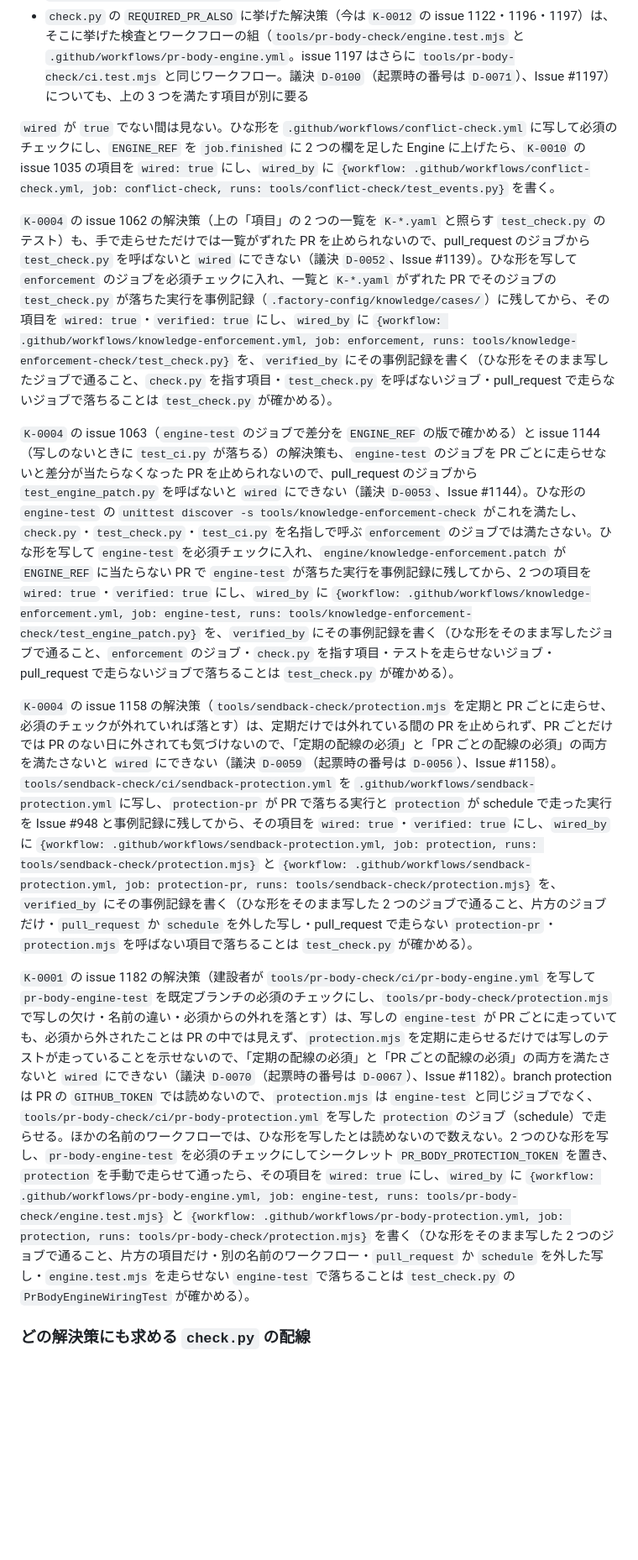
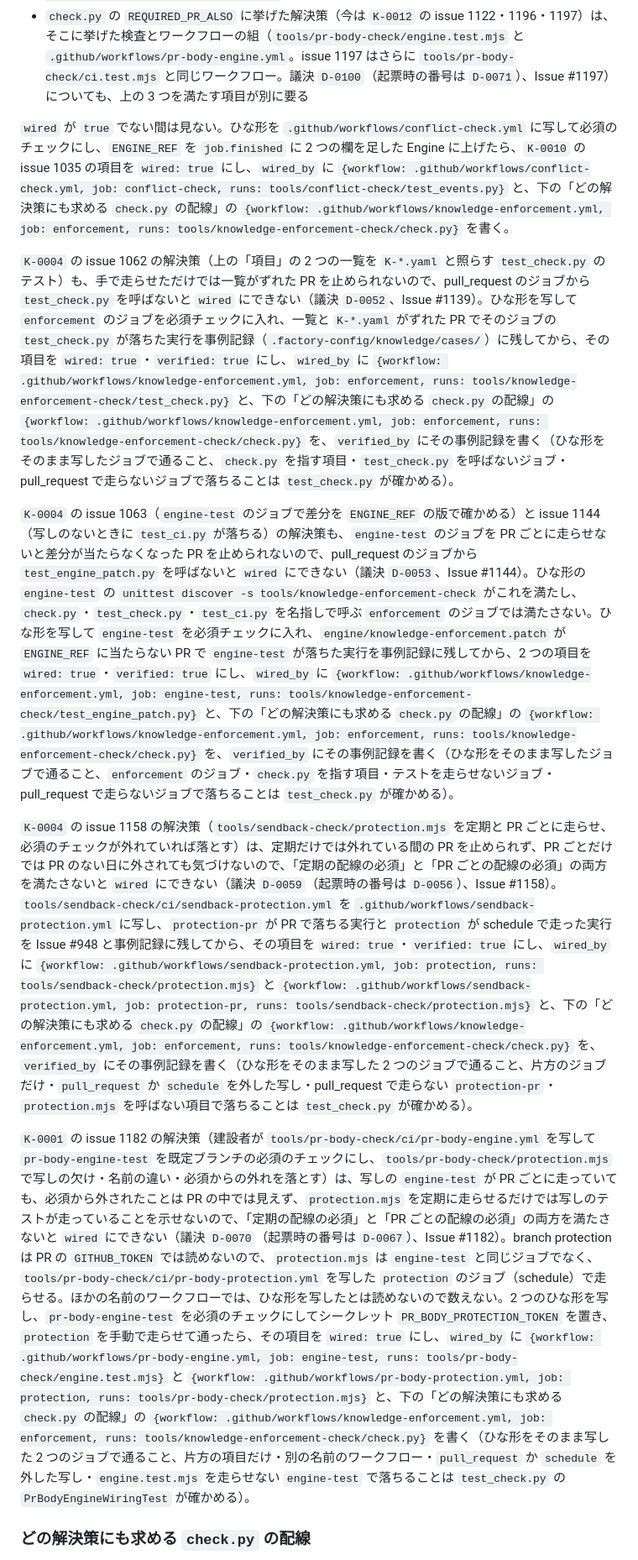
Before and after one commit to guccyon/rally, a Markdown page: tools/knowledge-enforcement-check/README.md, the part around one of its changes. Shown at 84% size. Drawn GitHub-style; blank space fills up the shorter version.

Commit message:
指摘の直し: 担保: K-0004 を test で決定論にする (#1201)
工場のヘッドレスワーカー（job 6727）による続き。

Refs #1201

```diff
--- a/tools/knowledge-enforcement-check/README.md
+++ b/tools/knowledge-enforcement-check/README.md
@@ -85,15 +85,15 @@ branch protection の必須のチェックは PR の `GITHUB_TOKEN` では読め
 - `check.py` の `REQUIRED_PR_WORKFLOW` に挙げた解決策（今は `K-0001` の issue 1182 と、`K-0012` の issue 1122・1196・1197、`K-0006` の issue 906）は、`workflow` がそこに挙げたファイル（`K-0001` と `K-0012` の issue 1197 は `.github/workflows/pr-body-engine.yml`、ほかは `.github/workflows/pr-body-check.yml`）である
 - `check.py` の `REQUIRED_PR_ALSO` に挙げた解決策（今は `K-0012` の issue 1122・1196・1197）は、そこに挙げた検査とワークフローの組（`tools/pr-body-check/engine.test.mjs` と `.github/workflows/pr-body-engine.yml`。issue 1197 はさらに `tools/pr-body-check/ci.test.mjs` と同じワークフロー。議決 `D-0100`（起票時の番号は `D-0071`）、Issue #1197）についても、上の 3 つを満たす項目が別に要る
 
-`wired` が `true` でない間は見ない。ひな形を `.github/workflows/conflict-check.yml` に写して必須のチェックにし、`ENGINE_REF` を `job.finished` に 2 つの欄を足した Engine に上げたら、`K-0010` の issue 1035 の項目を `wired: true` にし、`wired_by` に `{workflow: .github/workflows/conflict-check.yml, job: conflict-check, runs: tools/conflict-check/test_events.py}` を書く。
+`wired` が `true` でない間は見ない。ひな形を `.github/workflows/conflict-check.yml` に写して必須のチェックにし、`ENGINE_REF` を `job.finished` に 2 つの欄を足した Engine に上げたら、`K-0010` の issue 1035 の項目を `wired: true` にし、`wired_by` に `{workflow: .github/workflows/conflict-check.yml, job: conflict-check, runs: tools/conflict-check/test_events.py}` と、下の「どの解決策にも求める `check.py` の配線」の `{workflow: .github/workflows/knowledge-enforcement.yml, job: enforcement, runs: tools/knowledge-enforcement-check/check.py}` を書く。
 
-`K-0004` の issue 1062 の解決策（上の「項目」の 2 つの一覧を `K-*.yaml` と照らす `test_check.py` のテスト）も、手で走らせただけでは一覧がずれた PR を止められないので、pull_request のジョブから `test_check.py` を呼ばないと `wired` にできない（議決 `D-0052`、Issue #1139）。ひな形を写して `enforcement` のジョブを必須チェックに入れ、一覧と `K-*.yaml` がずれた PR でそのジョブの `test_check.py` が落ちた実行を事例記録（`.factory-config/knowledge/cases/`）に残してから、その項目を `wired: true`・`verified: true` にし、`wired_by` に `{workflow: .github/workflows/knowledge-enforcement.yml, job: enforcement, runs: tools/knowledge-enforcement-check/test_check.py}` を、`verified_by` にその事例記録を書く（ひな形をそのまま写したジョブで通ること、`check.py` を指す項目・`test_check.py` を呼ばないジョブ・pull_request で走らないジョブで落ちることは `test_check.py` が確かめる）。
+`K-0004` の issue 1062 の解決策（上の「項目」の 2 つの一覧を `K-*.yaml` と照らす `test_check.py` のテスト）も、手で走らせただけでは一覧がずれた PR を止められないので、pull_request のジョブから `test_check.py` を呼ばないと `wired` にできない（議決 `D-0052`、Issue #1139）。ひな形を写して `enforcement` のジョブを必須チェックに入れ、一覧と `K-*.yaml` がずれた PR でそのジョブの `test_check.py` が落ちた実行を事例記録（`.factory-config/knowledge/cases/`）に残してから、その項目を `wired: true`・`verified: true` にし、`wired_by` に `{workflow: .github/workflows/knowledge-enforcement.yml, job: enforcement, runs: tools/knowledge-enforcement-check/test_check.py}` と、下の「どの解決策にも求める `check.py` の配線」の `{workflow: .github/workflows/knowledge-enforcement.yml, job: enforcement, runs: tools/knowledge-enforcement-check/check.py}` を、`verified_by` にその事例記録を書く（ひな形をそのまま写したジョブで通ること、`check.py` を指す項目・`test_check.py` を呼ばないジョブ・pull_request で走らないジョブで落ちることは `test_check.py` が確かめる）。
 
-`K-0004` の issue 1063（`engine-test` のジョブで差分を `ENGINE_REF` の版で確かめる）と issue 1144（写しのないときに `test_ci.py` が落ちる）の解決策も、`engine-test` のジョブを PR ごとに走らせないと差分が当たらなくなった PR を止められないので、pull_request のジョブから `test_engine_patch.py` を呼ばないと `wired` にできない（議決 `D-0053`、Issue #1144）。ひな形の `engine-test` の `unittest discover -s tools/knowledge-enforcement-check` がこれを満たし、`check.py`・`test_check.py`・`test_ci.py` を名指しで呼ぶ `enforcement` のジョブでは満たさない。ひな形を写して `engine-test` を必須チェックに入れ、`engine/knowledge-enforcement.patch` が `ENGINE_REF` に当たらない PR で `engine-test` が落ちた実行を事例記録に残してから、2 つの項目を `wired: true`・`verified: true` にし、`wired_by` に `{workflow: .github/workflows/knowledge-enforcement.yml, job: engine-test, runs: tools/knowledge-enforcement-check/test_engine_patch.py}` を、`verified_by` にその事例記録を書く（ひな形をそのまま写したジョブで通ること、`enforcement` のジョブ・`check.py` を指す項目・テストを走らせないジョブ・pull_request で走らないジョブで落ちることは `test_check.py` が確かめる）。
+`K-0004` の issue 1063（`engine-test` のジョブで差分を `ENGINE_REF` の版で確かめる）と issue 1144（写しのないときに `test_ci.py` が落ちる）の解決策も、`engine-test` のジョブを PR ごとに走らせないと差分が当たらなくなった PR を止められないので、pull_request のジョブから `test_engine_patch.py` を呼ばないと `wired` にできない（議決 `D-0053`、Issue #1144）。ひな形の `engine-test` の `unittest discover -s tools/knowledge-enforcement-check` がこれを満たし、`check.py`・`test_check.py`・`test_ci.py` を名指しで呼ぶ `enforcement` のジョブでは満たさない。ひな形を写して `engine-test` を必須チェックに入れ、`engine/knowledge-enforcement.patch` が `ENGINE_REF` に当たらない PR で `engine-test` が落ちた実行を事例記録に残してから、2 つの項目を `wired: true`・`verified: true` にし、`wired_by` に `{workflow: .github/workflows/knowledge-enforcement.yml, job: engine-test, runs: tools/knowledge-enforcement-check/test_engine_patch.py}` と、下の「どの解決策にも求める `check.py` の配線」の `{workflow: .github/workflows/knowledge-enforcement.yml, job: enforcement, runs: tools/knowledge-enforcement-check/check.py}` を、`verified_by` にその事例記録を書く（ひな形をそのまま写したジョブで通ること、`enforcement` のジョブ・`check.py` を指す項目・テストを走らせないジョブ・pull_request で走らないジョブで落ちることは `test_check.py` が確かめる）。
 
-`K-0004` の issue 1158 の解決策（`tools/sendback-check/protection.mjs` を定期と PR ごとに走らせ、必須のチェックが外れていれば落とす）は、定期だけでは外れている間の PR を止められず、PR ごとだけでは PR のない日に外されても気づけないので、「定期の配線の必須」と「PR ごとの配線の必須」の両方を満たさないと `wired` にできない（議決 `D-0059`（起票時の番号は `D-0056`）、Issue #1158）。`tools/sendback-check/ci/sendback-protection.yml` を `.github/workflows/sendback-protection.yml` に写し、`protection-pr` が PR で落ちる実行と `protection` が schedule で走った実行を Issue #948 と事例記録に残してから、その項目を `wired: true`・`verified: true` にし、`wired_by` に `{workflow: .github/workflows/sendback-protection.yml, job: protection, runs: tools/sendback-check/protection.mjs}` と `{workflow: .github/workflows/sendback-protection.yml, job: protection-pr, runs: tools/sendback-check/protection.mjs}` を、`verified_by` にその事例記録を書く（ひな形をそのまま写した 2 つのジョブで通ること、片方のジョブだけ・`pull_request` か `schedule` を外した写し・pull_request で走らない `protection-pr`・`protection.mjs` を呼ばない項目で落ちることは `test_check.py` が確かめる）。
+`K-0004` の issue 1158 の解決策（`tools/sendback-check/protection.mjs` を定期と PR ごとに走らせ、必須のチェックが外れていれば落とす）は、定期だけでは外れている間の PR を止められず、PR ごとだけでは PR のない日に外されても気づけないので、「定期の配線の必須」と「PR ごとの配線の必須」の両方を満たさないと `wired` にできない（議決 `D-0059`（起票時の番号は `D-0056`）、Issue #1158）。`tools/sendback-check/ci/sendback-protection.yml` を `.github/workflows/sendback-protection.yml` に写し、`protection-pr` が PR で落ちる実行と `protection` が schedule で走った実行を Issue #948 と事例記録に残してから、その項目を `wired: true`・`verified: true` にし、`wired_by` に `{workflow: .github/workflows/sendback-protection.yml, job: protection, runs: tools/sendback-check/protection.mjs}` と `{workflow: .github/workflows/sendback-protection.yml, job: protection-pr, runs: tools/sendback-check/protection.mjs}` と、下の「どの解決策にも求める `check.py` の配線」の `{workflow: .github/workflows/knowledge-enforcement.yml, job: enforcement, runs: tools/knowledge-enforcement-check/check.py}` を、`verified_by` にその事例記録を書く（ひな形をそのまま写した 2 つのジョブで通ること、片方のジョブだけ・`pull_request` か `schedule` を外した写し・pull_request で走らない `protection-pr`・`protection.mjs` を呼ばない項目で落ちることは `test_check.py` が確かめる）。
 
-`K-0001` の issue 1182 の解決策（建設者が `tools/pr-body-check/ci/pr-body-engine.yml` を写して `pr-body-engine-test` を既定ブランチの必須のチェックにし、`tools/pr-body-check/protection.mjs` で写しの欠け・名前の違い・必須からの外れを落とす）は、写しの `engine-test` が PR ごとに走っていても、必須から外されたことは PR の中では見えず、`protection.mjs` を定期に走らせるだけでは写しのテストが走っていることを示せないので、「定期の配線の必須」と「PR ごとの配線の必須」の両方を満たさないと `wired` にできない（議決 `D-0070`（起票時の番号は `D-0067`）、Issue #1182）。branch protection は PR の `GITHUB_TOKEN` では読めないので、`protection.mjs` は `engine-test` と同じジョブでなく、`tools/pr-body-check/ci/pr-body-protection.yml` を写した `protection` のジョブ（schedule）で走らせる。ほかの名前のワークフローでは、ひな形を写したとは読めないので数えない。2 つのひな形を写し、`pr-body-engine-test` を必須のチェックにしてシークレット `PR_BODY_PROTECTION_TOKEN` を置き、`protection` を手動で走らせて通ったら、その項目を `wired: true` にし、`wired_by` に `{workflow: .github/workflows/pr-body-engine.yml, job: engine-test, runs: tools/pr-body-check/engine.test.mjs}` と `{workflow: .github/workflows/pr-body-protection.yml, job: protection, runs: tools/pr-body-check/protection.mjs}` を書く（ひな形をそのまま写した 2 つのジョブで通ること、片方の項目だけ・別の名前のワークフロー・`pull_request` か `schedule` を外した写し・`engine.test.mjs` を走らせない `engine-test` で落ちることは `test_check.py` の `PrBodyEngineWiringTest` が確かめる）。
+`K-0001` の issue 1182 の解決策（建設者が `tools/pr-body-check/ci/pr-body-engine.yml` を写して `pr-body-engine-test` を既定ブランチの必須のチェックにし、`tools/pr-body-check/protection.mjs` で写しの欠け・名前の違い・必須からの外れを落とす）は、写しの `engine-test` が PR ごとに走っていても、必須から外されたことは PR の中では見えず、`protection.mjs` を定期に走らせるだけでは写しのテストが走っていることを示せないので、「定期の配線の必須」と「PR ごとの配線の必須」の両方を満たさないと `wired` にできない（議決 `D-0070`（起票時の番号は `D-0067`）、Issue #1182）。branch protection は PR の `GITHUB_TOKEN` では読めないので、`protection.mjs` は `engine-test` と同じジョブでなく、`tools/pr-body-check/ci/pr-body-protection.yml` を写した `protection` のジョブ（schedule）で走らせる。ほかの名前のワークフローでは、ひな形を写したとは読めないので数えない。2 つのひな形を写し、`pr-body-engine-test` を必須のチェックにしてシークレット `PR_BODY_PROTECTION_TOKEN` を置き、`protection` を手動で走らせて通ったら、その項目を `wired: true` にし、`wired_by` に `{workflow: .github/workflows/pr-body-engine.yml, job: engine-test, runs: tools/pr-body-check/engine.test.mjs}` と `{workflow: .github/workflows/pr-body-protection.yml, job: protection, runs: tools/pr-body-check/protection.mjs}` と、下の「どの解決策にも求める `check.py` の配線」の `{workflow: .github/workflows/knowledge-enforcement.yml, job: enforcement, runs: tools/knowledge-enforcement-check/check.py}` を書く（ひな形をそのまま写した 2 つのジョブで通ること、片方の項目だけ・別の名前のワークフロー・`pull_request` か `schedule` を外した写し・`engine.test.mjs` を走らせない `engine-test` で落ちることは `test_check.py` の `PrBodyEngineWiringTest` が確かめる）。
 
 ### どの解決策にも求める `check.py` の配線
 
```
Also changed, not shown: other parts of tools/knowledge-enforcement-check/README.md (+2 -2 lines).
